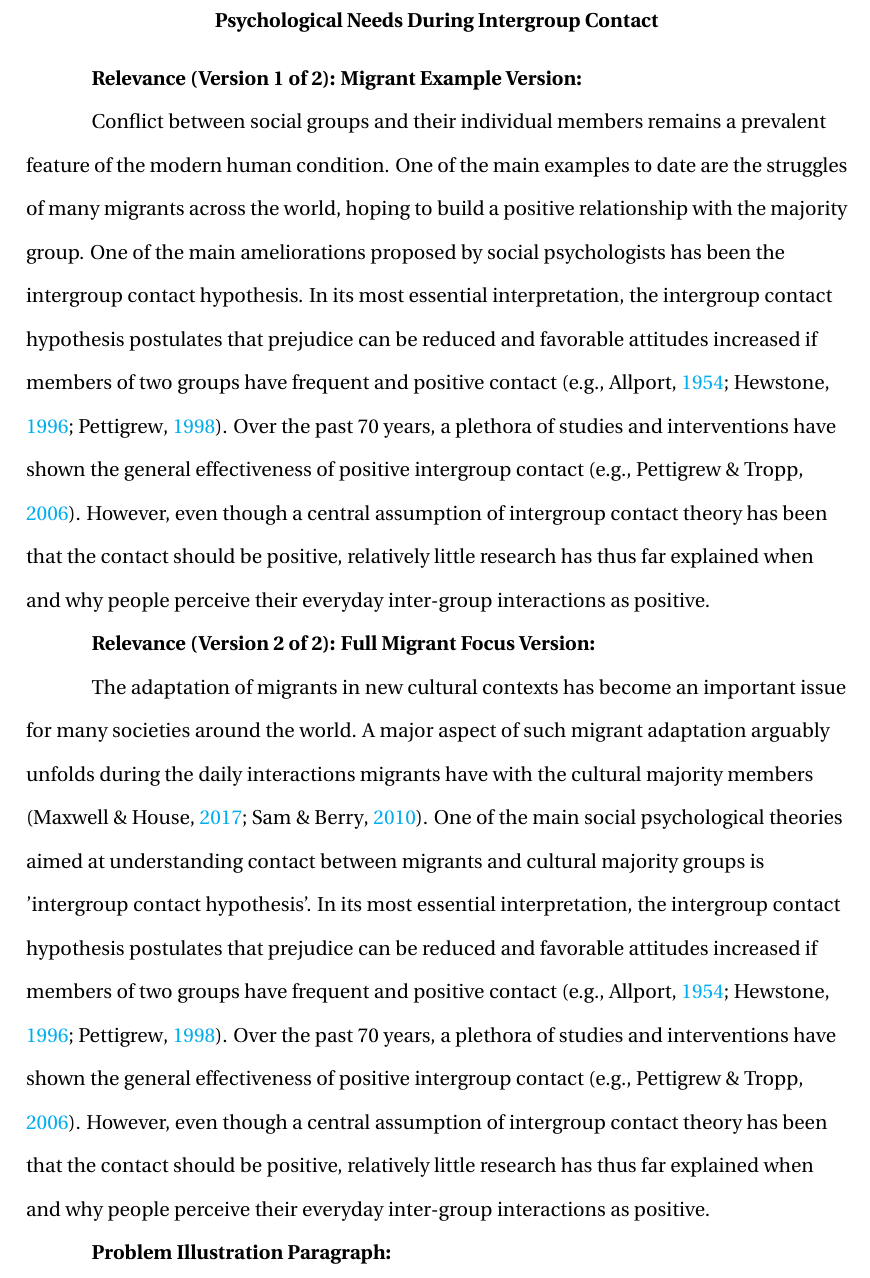
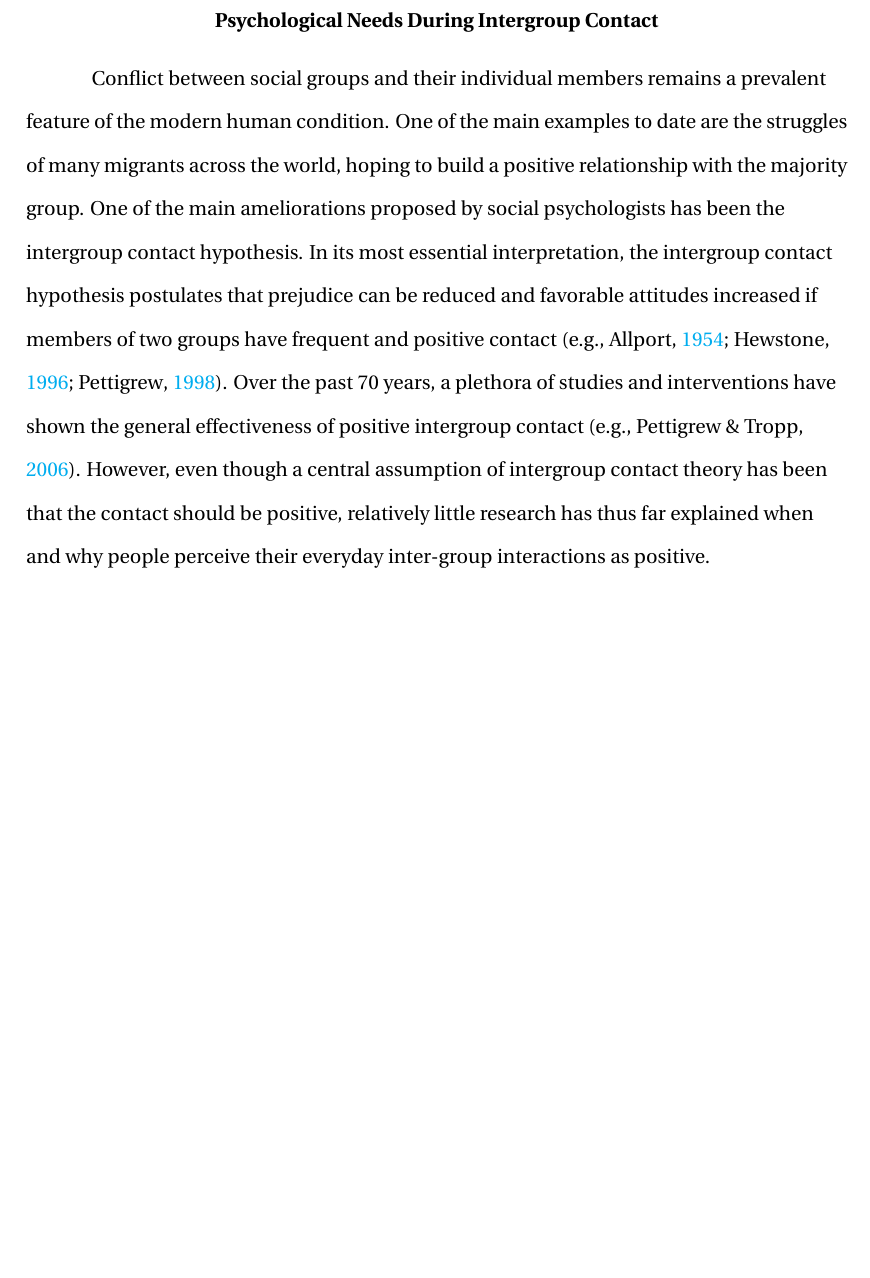
Before and after one commit to JannisCodes/intergroup-contact-needs, a LaTeX paper (manuscript.tex): part of page 3 of 42 before the commit and part of page 3 of 41 after it, cut so that both start at the same text, the shorter picture padded with empty space. Compiled offline with pdfLaTeX.

Commit message:
Updates from Overleaf

```diff
--- a/manuscript.tex
+++ b/manuscript.tex
@@ -212,17 +212,14 @@ Abstract goes here.
 % ------------------------------------------------------------------
 
 % Migrant Example Pathways
-\textbf{Relevance (Version 1 of 2): Migrant Example Version:}
-
+% Relevance (Version 1 of 2): Migrant Example Version:
 Conflict between social groups and their individual members remains a prevalent feature of the modern human condition. One of the main examples to date are the struggles of many migrants across the world, hoping to build a positive relationship with the majority group. One of the main ameliorations proposed by social psychologists has been the intergroup contact hypothesis. In its most essential interpretation, the intergroup contact hypothesis postulates that prejudice can be reduced and favorable attitudes increased if members of two groups have frequent and positive contact \citep[e.g.,][]{Allport1954b, Hewstone1996, Pettigrew1998}. Over the past 70 years, a plethora of studies and interventions have shown the general effectiveness of positive intergroup contact \citep[e.g.,][]{Pettigrew2006}. However, even though a central assumption of intergroup contact theory has been that the contact should be positive, relatively little research has thus far explained when and why people perceive their everyday inter-group interactions as positive.
 
 % Full Migrant Pathway
-\textbf{Relevance (Version 2 of 2): Full Migrant Focus Version:}
-
-The adaptation of migrants in new cultural contexts has become an important issue for many societies around the world. A major aspect of such migrant adaptation arguably unfolds during the daily interactions migrants have with the cultural majority members \citep{Maxwell2017, Sam2010}. One of the main social psychological theories aimed at understanding contact between migrants and cultural majority groups is ’intergroup contact hypothesis’. In its most essential interpretation, the intergroup contact hypothesis postulates that prejudice can be reduced and favorable attitudes increased if members of two groups have frequent and positive contact \citep[e.g.,][]{Allport1954b, Hewstone1996, Pettigrew1998}. Over the past 70 years, a plethora of studies and interventions have shown the general effectiveness of positive intergroup contact \citep[e.g.,][]{Pettigrew2006}. However, even though a central assumption of intergroup contact theory has been that the contact should be positive, relatively little research has thus far explained when and why people perceive their everyday inter-group interactions as positive.
+% Relevance (Version 2 of 2): Full Migrant Focus Version:
+%The adaptation of migrants in new cultural contexts has become an important issue for many societies around the world. A major aspect of such migrant adaptation arguably unfolds during the daily interactions migrants have with the cultural majority members \citep{Maxwell2017, Sam2010}. One of the main social psychological theories aimed at understanding contact between social groups is ’intergroup contact hypothesis’. In its most essential interpretation, the intergroup contact hypothesis postulates that prejudice can be reduced and favorable attitudes increased if members of two groups have frequent and positive contact \citep[e.g.,][]{Allport1954b, Hewstone1996, Pettigrew1998}. Over the past 70 years, a plethora of studies and interventions have shown the general effectiveness of positive intergroup contact \citep[e.g.,][]{Pettigrew2006}. However, even though a central assumption of intergroup contact theory has been that the contact should be positive, relatively little research has thus far explained when and why people perceive their everyday inter-group interactions as positive.
 
 % Old Relevance: Conflict is a problem, positive contact as solution, but little research on when daily contact is perceived positive
 %Conflict between social groups and their individual members remains a prevalent feature of the modern human condition. Experiences of prejudices, discrimination, and animosities with other groups continue to plague the everyday lives of many people around the world. One of the main ameliorations proposed by social psychologists has been the intergroup contact hypothesis. In its most essential interpretation, the intergroup contact hypothesis postulates that frequent and positive contact with an out-group reduces prejudice and increases favorable attitudes towards the other group \citep[e.g.,][]{Allport1954b, Hewstone1996, Pettigrew1998}. And even though over the past 70 years, a plethora of studies and interventions have shown the general effectiveness of positive intergroup contact \citep[e.g.,][]{Pettigrew2006}, relatively little research has thus far explained when and why people's everyday inter-group interactions are perceived as positive.
 
 % Problem v.02: theoretical interaction quality central to understanding outcomes, practical many impactful negative interactions in everyday life
-\textbf{Problem Illustration Paragraph:}
```
Also changed, not shown: manuscript.tex (10 more changed lines).
